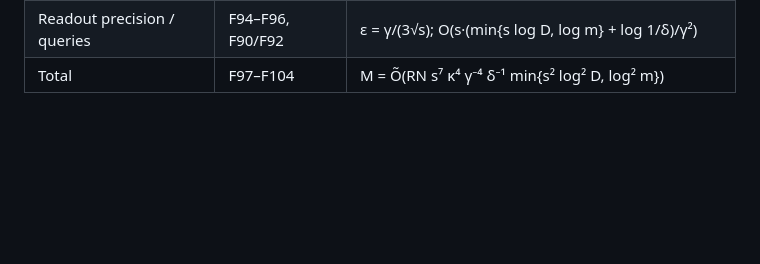
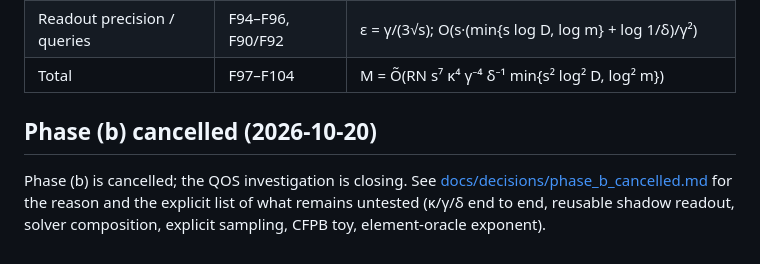
Before and after one commit to THAKKAR82/qos-rbc-experiments, a Markdown page: experiments/qos_tightness/PLAN.md, the part around the change. Drawn GitHub-style; blank space fills up the shorter version.

```diff
--- a/experiments/qos_tightness/PLAN.md
+++ b/experiments/qos_tightness/PLAN.md
@@ -81,3 +81,11 @@ provisional analytical accounting. This gate's artifacts are isolated under
 | Solver queries | F87 | Q₀ = O(κ² log²(κ/ε)) |
 | Readout precision / queries | F94–F96, F90/F92 | ε = γ/(3√s); O(s·(min{s log D, log m} + log 1/δ)/γ²) |
 | Total | F97–F104 | M = Õ(RN s⁷ κ⁴ γ⁻⁴ δ⁻¹ min{s² log² D, log² m}) |
+
+## Phase (b) cancelled (2026-10-20)
+
+Phase (b) is cancelled; the QOS investigation is closing. See
+[docs/decisions/phase_b_cancelled.md](../../docs/decisions/phase_b_cancelled.md)
+for the reason and the explicit list of what remains untested
+(κ/γ/δ end to end, reusable shadow readout, solver composition,
+explicit sampling, CFPB toy, element-oracle exponent).
```
Also changed, not shown: docs/decisions/phase_b_cancelled.md (added, +47 -0 lines).
